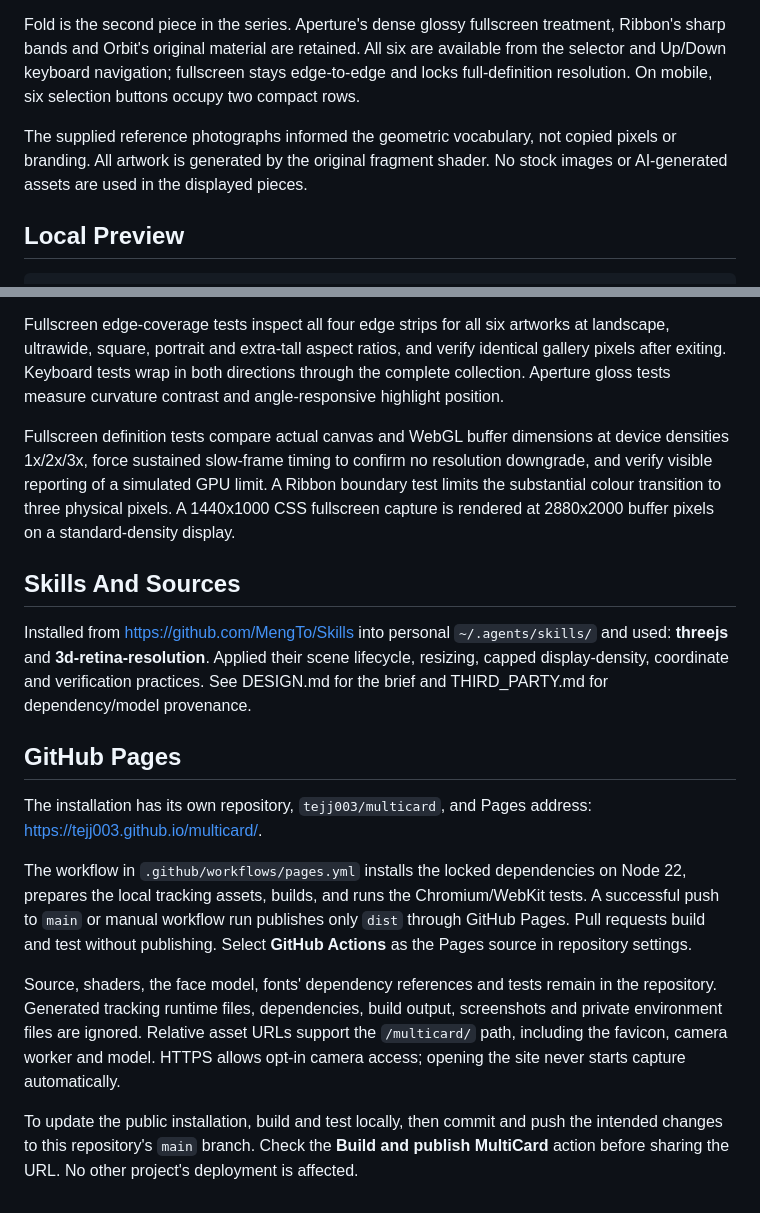
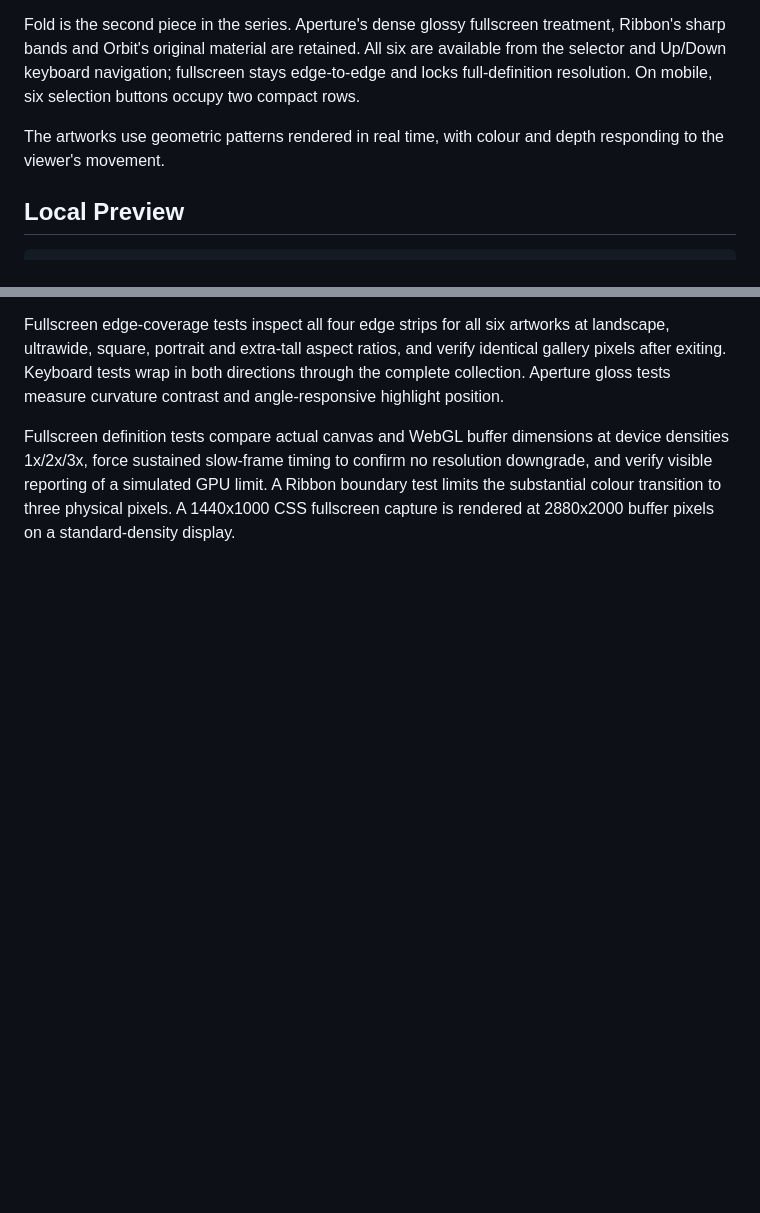
Before and after one commit to tejj003/multicard, a Markdown page: README.md, 2 parts joined by grey strips. Rendered like a GitHub page; blank space fills up the shorter version.

Commit message:
Refine installation README [skip ci]

```diff
--- a/README.md
+++ b/README.md
@@ -25,7 +25,7 @@ Six original movement-responsive optical artworks. Viewer movement changes a con
 
 Fold is the second piece in the series. Aperture's dense glossy fullscreen treatment, Ribbon's sharp bands and Orbit's original material are retained. All six are available from the selector and Up/Down keyboard navigation; fullscreen stays edge-to-edge and locks full-definition resolution. On mobile, six selection buttons occupy two compact rows.
 
-The supplied reference photographs informed the geometric vocabulary, not copied pixels or branding. All artwork is generated by the original fragment shader. No stock images or AI-generated assets are used in the displayed pieces.
+The artworks use geometric patterns rendered in real time, with colour and depth responding to the viewer's movement.
 
 ## Local Preview
 
@@ -103,17 +103,3 @@ Tests cover real canvas pixels, distinct left/right states for all six pieces, d
 Fullscreen edge-coverage tests inspect all four edge strips for all six artworks at landscape, ultrawide, square, portrait and extra-tall aspect ratios, and verify identical gallery pixels after exiting. Keyboard tests wrap in both directions through the complete collection. Aperture gloss tests measure curvature contrast and angle-responsive highlight position.
 
 Fullscreen definition tests compare actual canvas and WebGL buffer dimensions at device densities 1x/2x/3x, force sustained slow-frame timing to confirm no resolution downgrade, and verify visible reporting of a simulated GPU limit. A Ribbon boundary test limits the substantial colour transition to three physical pixels. A 1440x1000 CSS fullscreen capture is rendered at 2880x2000 buffer pixels on a standard-density display.
-
-## Skills And Sources
-
-Installed from https://github.com/MengTo/Skills into personal `~/.agents/skills/` and used: **threejs** and **3d-retina-resolution**. Applied their scene lifecycle, resizing, capped display-density, coordinate and verification practices. See DESIGN.md for the brief and THIRD_PARTY.md for dependency/model provenance.
-
-## GitHub Pages
-
-The installation has its own repository, `tejj003/multicard`, and Pages address: https://tejj003.github.io/multicard/.
-
-The workflow in `.github/workflows/pages.yml` installs the locked dependencies on Node 22, prepares the local tracking assets, builds, and runs the Chromium/WebKit tests. A successful push to `main` or manual workflow run publishes only `dist` through GitHub Pages. Pull requests build and test without publishing. Select **GitHub Actions** as the Pages source in repository settings.
-
-Source, shaders, the face model, fonts' dependency references and tests remain in the repository. Generated tracking runtime files, dependencies, build output, screenshots and private environment files are ignored. Relative asset URLs support the `/multicard/` path, including the favicon, camera worker and model. HTTPS allows opt-in camera access; opening the site never starts capture automatically.
-
-To update the public installation, build and test locally, then commit and push the intended changes to this repository's `main` branch. Check the **Build and publish MultiCard** action before sharing the URL. No other project's deployment is affected.
```
